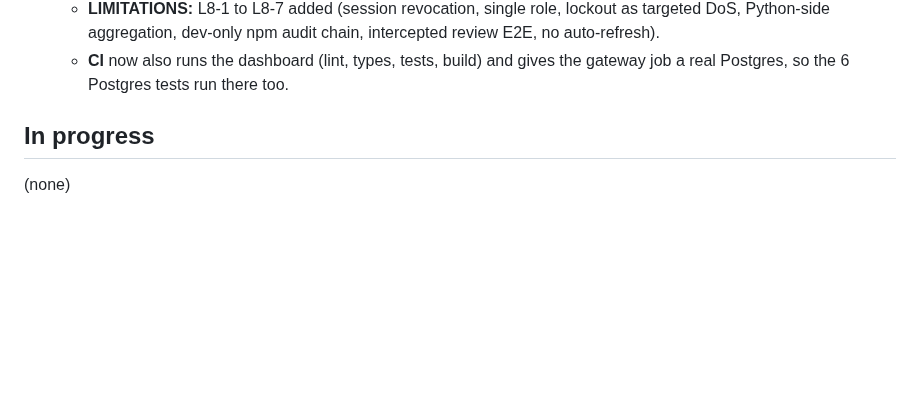
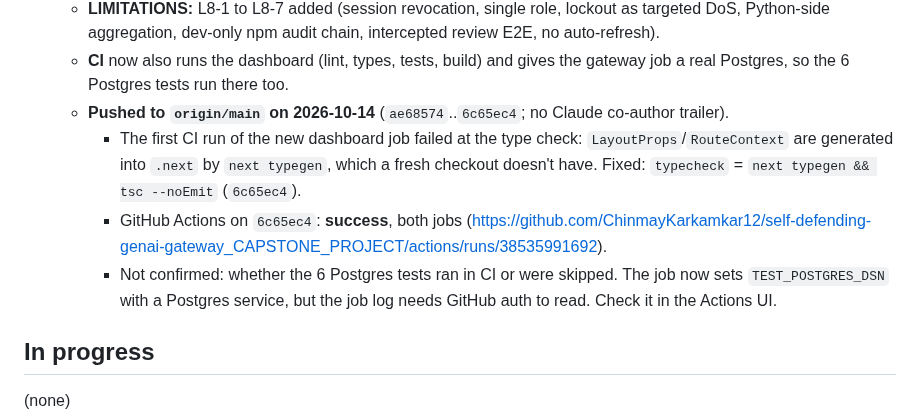
Before and after one commit to ChinmayKarkamkar12/self-defending-genai-gateway_CAPSTONE_PROJECT, a Markdown page: PROGRESS.md, the part around the change. Drawn GitHub-style; blank space fills up the shorter version.

Commit message:
module 8: record push and green CI in PROGRESS

```diff
--- a/PROGRESS.md
+++ b/PROGRESS.md
@@ -409,6 +409,10 @@
     - Keyboard decisions; visible focus ring; reduced motion respected.
   - **LIMITATIONS:** L8-1 to L8-7 added (session revocation, single role, lockout as targeted DoS, Python-side aggregation, dev-only npm audit chain, intercepted review E2E, no auto-refresh).
   - **CI** now also runs the dashboard (lint, types, tests, build) and gives the gateway job a real Postgres, so the 6 Postgres tests run there too.
+  - **Pushed to `origin/main` on 2026-10-14** (`ae68574`..`6c65ec4`; no Claude co-author trailer).
+    - The first CI run of the new dashboard job failed at the type check: `LayoutProps`/`RouteContext` are generated into `.next` by `next typegen`, which a fresh checkout doesn't have. Fixed: `typecheck` = `next typegen && tsc --noEmit` (`6c65ec4`).
+    - GitHub Actions on `6c65ec4`: **success**, both jobs (https://github.com/ChinmayKarkamkar12/self-defending-genai-gateway_CAPSTONE_PROJECT/actions/runs/38535991692).
+    - Not confirmed: whether the 6 Postgres tests ran in CI or were skipped. The job now sets `TEST_POSTGRES_DSN` with a Postgres service, but the job log needs GitHub auth to read. Check it in the Actions UI.
 
 ## In progress
 (none)
```
